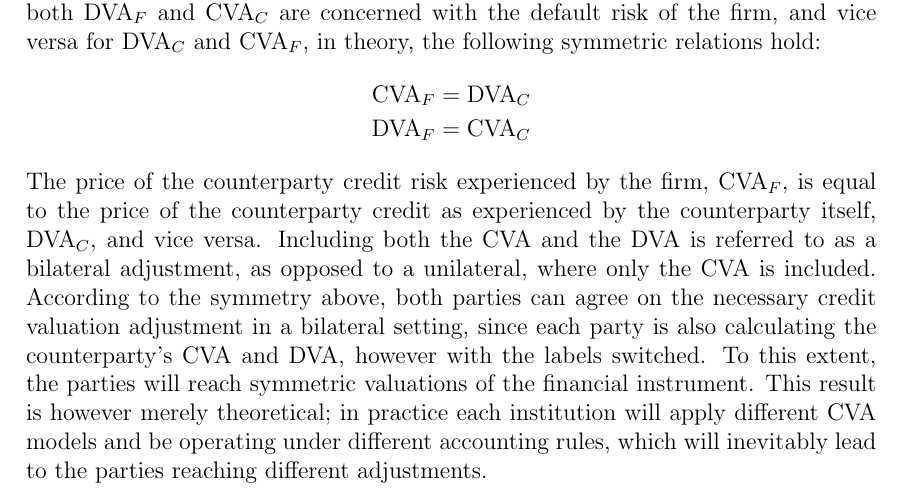
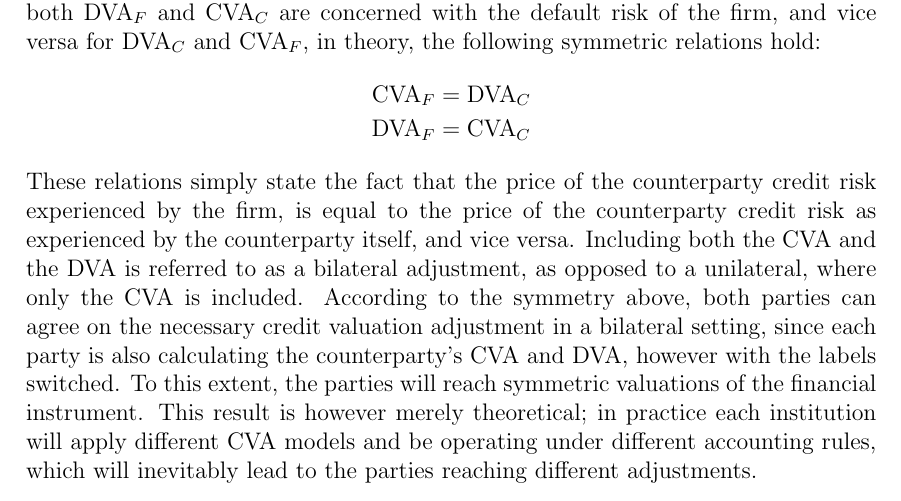
Before and after one commit to sebastianbaltser/master-thesis, a LaTeX thesis (thesis/main.tex, which reads thesis/content/body-matter/value-adjustments/credit-value-adjustments.tex): part of page 3 of 38, cut so that both start at the same text. Compiled offline with pdfLaTeX.

Commit message:
Fix formulation
Co-authored-by: SebastianAgergaard <53473607+SebastianAgergaard@users.noreply.github.com>

```diff
--- a/thesis/content/body-matter/value-adjustments/credit-value-adjustments.tex
+++ b/thesis/content/body-matter/value-adjustments/credit-value-adjustments.tex
@@ -58,9 +58,9 @@
                 \CVA/_{F} &= \DVA/_{C} \\
                 \DVA/_{F} &= \CVA/_{C}
             \end{align*}
-        The price of the counterparty credit risk experienced by the firm, $\CVA/_{F}$,
-        is equal to the price of the counterparty credit as experienced by the counterparty itself, $\DVA/_{C}$,
-        and vice versa.
+        These relations simply state the fact that
+        the price of the counterparty credit risk experienced by the firm,
+        is equal to the price of the counterparty credit risk as experienced by the counterparty itself, and vice versa.
         Including both the \CVA/ and the \DVA/ is referred to as a bilateral adjustment,
         as opposed to a unilateral, where only the \CVA/ is included.
         According to the symmetry above,
```
